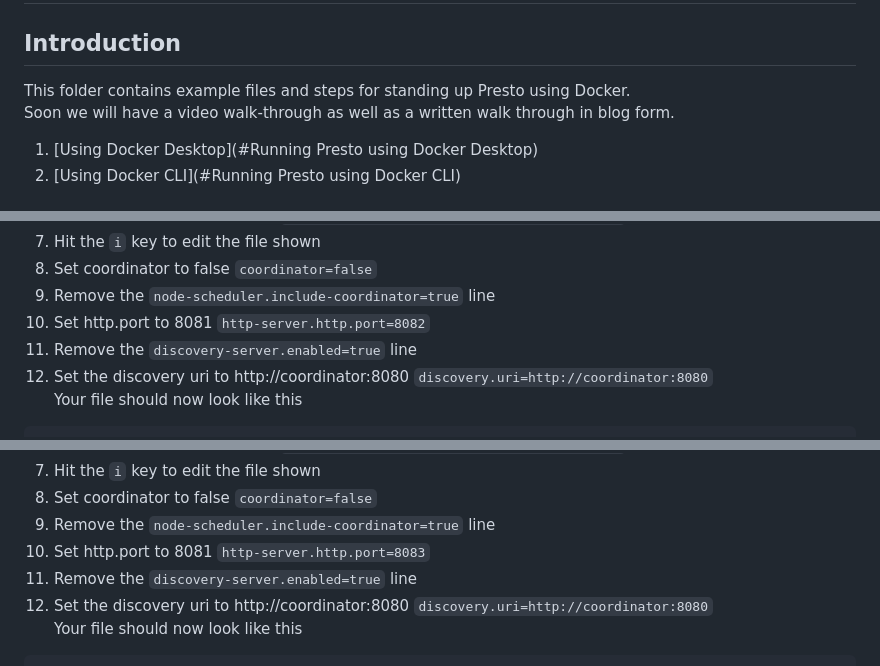
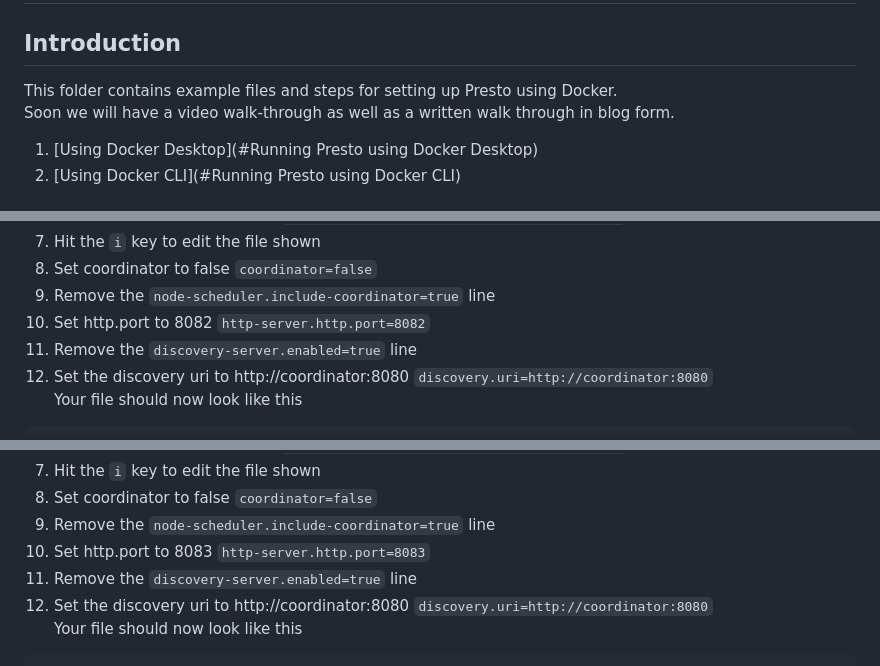
Before and after one commit to prestodb/prestorials, a Markdown page: running locally/Docker/readme.md, 3 parts joined by grey strips. GitHub-like rendering.

Commit message:
Update readme.md
Correct port numbers for workers .

````diff
--- a/running locally/Docker/readme.md
+++ b/running locally/Docker/readme.md
@@ -2,7 +2,7 @@
 
 ## Introduction
 
-This folder contains example files and steps for standing up Presto using Docker.
+This folder contains example files and steps for setting up Presto using Docker.
 <br>
 Soon we will have a video walk-through as well as a written walk through in blog form.
 
@@ -71,7 +71,7 @@ discovery.uri=http://coordinator:8080
 7. Hit the ```i``` key to edit the file shown
 8. Set coordinator to false ```coordinator=false```
 9. Remove the ```node-scheduler.include-coordinator=true``` line
-10. Set http.port to 8081 ```http-server.http.port=8082```
+10. Set http.port to 8082 ```http-server.http.port=8082```
 11. Remove the ```discovery-server.enabled=true``` line
 12. Set the discovery uri to http://coordinator:8080 ```discovery.uri=http://coordinator:8080```
     <br>Your file should now look like this
@@ -90,7 +90,7 @@ discovery.uri=http://coordinator:8080
 7. Hit the ```i``` key to edit the file shown
 8. Set coordinator to false ```coordinator=false```
 9. Remove the ```node-scheduler.include-coordinator=true``` line
-10. Set http.port to 8081 ```http-server.http.port=8083```
+10. Set http.port to 8083 ```http-server.http.port=8083```
 11. Remove the ```discovery-server.enabled=true``` line
 12. Set the discovery uri to http://coordinator:8080 ```discovery.uri=http://coordinator:8080```
     <br>Your file should now look like this
````
Also changed, not shown: other parts of running locally/Docker/readme.md (+1 -1 lines).
